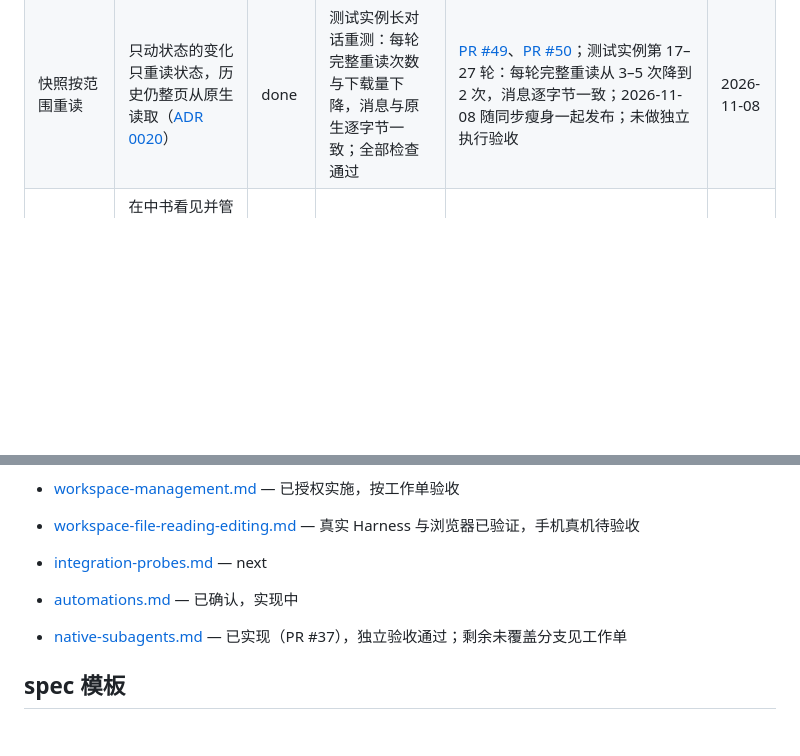
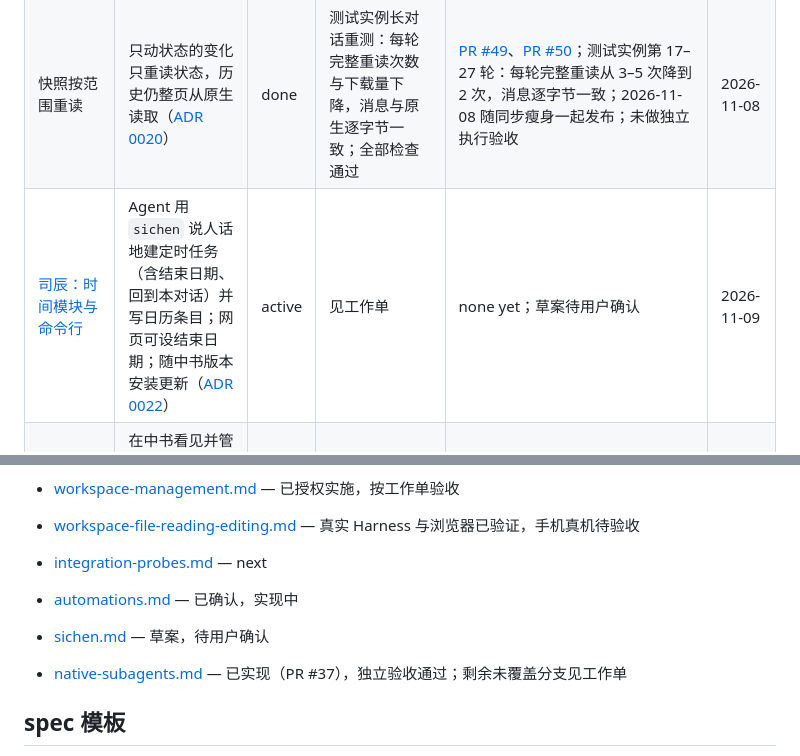
Before and after one commit to Lanbasara/zhongshu, a Markdown page: docs/spec/README.md, 2 parts joined by grey strips. Drawn GitHub-style; blank space fills up the shorter version.

Commit message:
docs: propose sichen, the time module and its command line (ADR 0022, spec draft)
Co-Authored-By: Claude Opus 5.5 <noreply@anthropic.com>

```diff
--- a/docs/spec/README.md
+++ b/docs/spec/README.md
@@ -30,6 +30,7 @@ spec 是与用户讨论后确认的临时约定：它回答“接下来建什么
 | 原生历史读取与存储边界 | 任意长度对话都能打开即最新、连续回溯到第一条，不因缺口卡死；存储有预算与清理入口 | done | 已实现并经用户手动验证；未做独立验收（用户决定）；退役正文表已由迁移 16 删除 | 本地 main `0e7a193` 及后续迁移提交；作者自测覆盖 fixture 与真实 Codex/DSH 的 H01–H05 · [ADR 0014](../adr/0014-native-history-source.md) · [continuity](../features/continuity.md) · [M09](../features/conversation-management.md#存储预算与清理) | 2026-11-06 |
 | 同步瘦身 | 读取不再引起空转；运行中只推新增内容、逐帧不重读快照、不落盘（[ADR 0019](../adr/0019-live-deltas-and-pure-reads.md)） | done | 测试实例上用真实 Harness 重测：推送量、快照重读与变更表写入显著下降，离开对话后任务结束不再空转；全部检查通过；用户确认 ADR 0019 | [PR #47](https://github.com/Lanbasara/zhongshu/pull/47)；测试实例重测（Codex 前后对比、DSH 之后）与逐字核对见 PR 评论；用户 2026-11-08 确认 ADR 0019；未做独立执行验收；后台标签页未实测 | 2026-11-08 |
 | 快照按范围重读 | 只动状态的变化只重读状态，历史仍整页从原生读取（[ADR 0020](../adr/0020-state-only-refresh.md)） | done | 测试实例长对话重测：每轮完整重读次数与下载量下降，消息与原生逐字节一致；全部检查通过 | [PR #49](https://github.com/Lanbasara/zhongshu/pull/49)、[PR #50](https://github.com/Lanbasara/zhongshu/pull/50)；测试实例第 17–27 轮：每轮完整重读从 3–5 次降到 2 次，消息逐字节一致；2026-11-08 随同步瘦身一起发布；未做独立执行验收 | 2026-11-08 |
+| [司辰：时间模块与命令行](sichen.md) | Agent 用 `sichen` 说人话地建定时任务（含结束日期、回到本对话）并写日历条目；网页可设结束日期；随中书版本安装更新（[ADR 0022](../adr/0022-sichen-time-module.md)） | active | 见工作单 | none yet；草案待用户确认 | 2026-11-09 |
 | [自动任务与日程](automations.md) | 在中书看见并管理 DSH 原生自动任务，接住运行结果，Agent 主动通知直达结果，日历合并原生任务与工作区时间轴（[ADR 0021](../adr/0021-automations.md)） | done | 见工作单 | [PR #53](https://github.com/Lanbasara/zhongshu/pull/53)；预发实例真实 DSH 自测 T01–T08（桌面与 390px），运行配置与技能实测；用户 2026-11-08 手机验收通过；未做独立执行验收（用户决定）；T09 宿主重启补投未实测 | 2026-11-08 |
 | 语音与安装后恢复 | 语音转文字、安装后恢复工作 | next | 分成独立小切片，各自有真实证据 | none yet | 2026-10-31 |
 
@@ -48,6 +49,7 @@ Ledger 状态只允许 `next / active / blocked / done`；spec front matter 使
 - [workspace-file-reading-editing.md](workspace-file-reading-editing.md) — 真实 Harness 与浏览器已验证，手机真机待验收
 - [integration-probes.md](integration-probes.md) — next
 - [automations.md](automations.md) — 已确认，实现中
+- [sichen.md](sichen.md) — 草案，待用户确认
 - [native-subagents.md](native-subagents.md) — 已实现（PR #37），独立验收通过；剩余未覆盖分支见工作单
 
 ## spec 模板
```
Also changed, not shown: docs/adr/0022-sichen-time-module.md (added, +47 -0 lines), docs/spec/sichen.md (added, +90 -0 lines).
